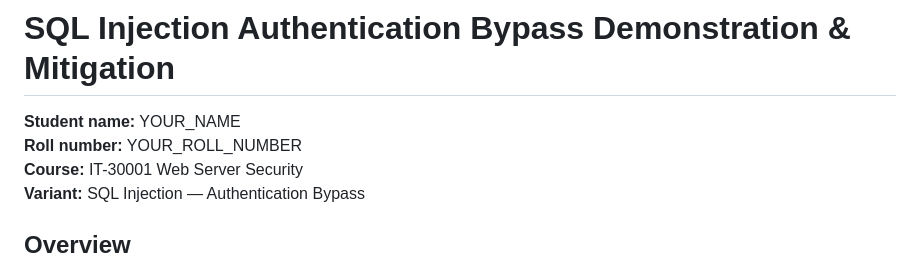
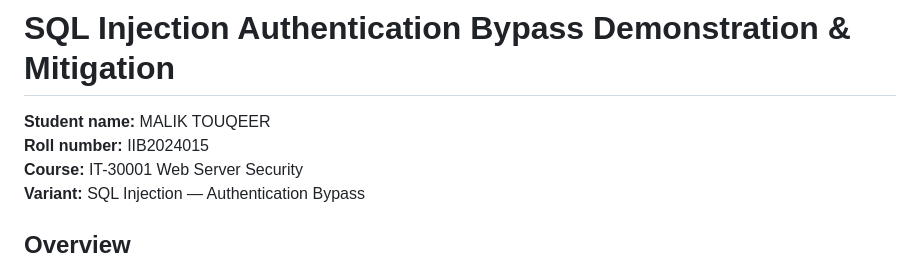
Before and after one commit to Touqeer7/cs_assignment_4, a Markdown page: sql_injection_authentication_bypass_IIB2024015/README.md, the part around the change. Rendered like a GitHub page.

Commit message:
updated some details

```diff
--- a/sql_injection_authentication_bypass_IIB2024015/README.md
+++ b/sql_injection_authentication_bypass_IIB2024015/README.md
@@ -1,7 +1,7 @@
 # SQL Injection Authentication Bypass Demonstration & Mitigation
 
-**Student name:** YOUR_NAME
-**Roll number:** YOUR_ROLL_NUMBER
+**Student name:** MALIK TOUQEER
+**Roll number:** IIB2024015
 **Course:** IT-30001 Web Server Security
 **Variant:** SQL Injection — Authentication Bypass
 
```
